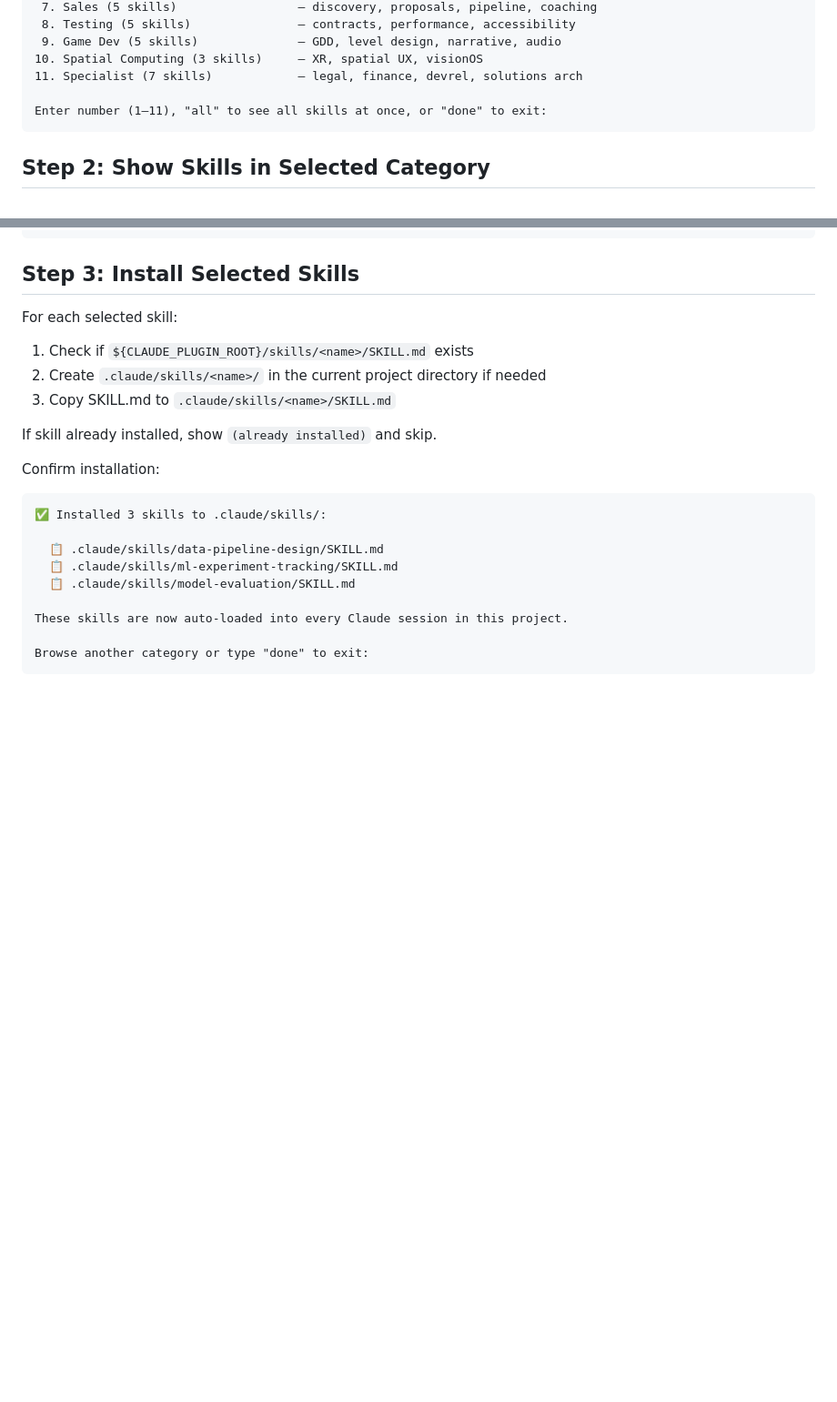
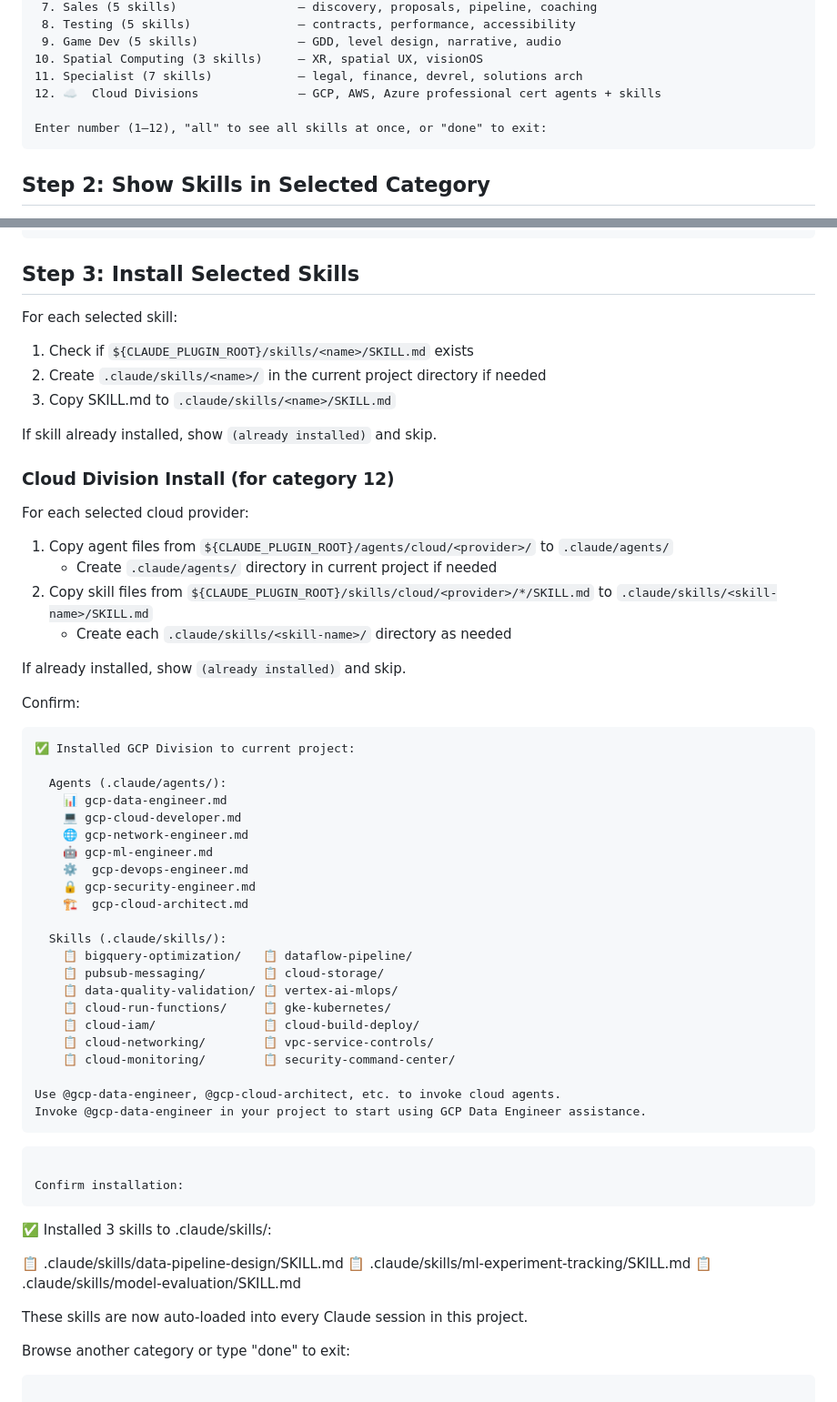
Before and after one commit to kienbui1995/magic-powers, a Markdown page: commands/install-skills.md, 2 parts joined by grey strips. Shown at 91% size. Rendered like a GitHub page; blank space fills up the shorter version.

Commit message:
feat(commands): extend install-skills with Cloud Divisions (GCP)

````diff
--- a/commands/install-skills.md
+++ b/commands/install-skills.md
@@ -24,8 +24,9 @@ Choose a category to browse:
  9. Game Dev (5 skills)              — GDD, level design, narrative, audio
 10. Spatial Computing (3 skills)     — XR, spatial UX, visionOS
 11. Specialist (7 skills)            — legal, finance, devrel, solutions arch
+12. ☁️  Cloud Divisions              — GCP, AWS, Azure professional cert agents + skills
 
-Enter number (1–11), "all" to see all skills at once, or "done" to exit:
+Enter number (1–12), "all" to see all skills at once, or "done" to exit:
 ```
 
 ## Step 2: Show Skills in Selected Category
@@ -156,6 +194,43 @@ For each selected skill:
 3. Copy SKILL.md to `.claude/skills/<name>/SKILL.md`
 
 If skill already installed, show `(already installed)` and skip.
+
+### Cloud Division Install (for category 12)
+
+For each selected cloud provider:
+1. Copy agent files from `${CLAUDE_PLUGIN_ROOT}/agents/cloud/<provider>/` to `.claude/agents/`
+   - Create `.claude/agents/` directory in current project if needed
+2. Copy skill files from `${CLAUDE_PLUGIN_ROOT}/skills/cloud/<provider>/*/SKILL.md` to `.claude/skills/<skill-name>/SKILL.md`
+   - Create each `.claude/skills/<skill-name>/` directory as needed
+
+If already installed, show `(already installed)` and skip.
+
+Confirm:
+```
+✅ Installed GCP Division to current project:
+
+  Agents (.claude/agents/):
+    📊 gcp-data-engineer.md
+    💻 gcp-cloud-developer.md
+    🌐 gcp-network-engineer.md
+    🤖 gcp-ml-engineer.md
+    ⚙️  gcp-devops-engineer.md
+    🔒 gcp-security-engineer.md
+    🏗️  gcp-cloud-architect.md
+
+  Skills (.claude/skills/):
+    📋 bigquery-optimization/   📋 dataflow-pipeline/
+    📋 pubsub-messaging/        📋 cloud-storage/
+    📋 data-quality-validation/ 📋 vertex-ai-mlops/
+    📋 cloud-run-functions/     📋 gke-kubernetes/
+    📋 cloud-iam/               📋 cloud-build-deploy/
+    📋 cloud-networking/        📋 vpc-service-controls/
+    📋 cloud-monitoring/        📋 security-command-center/
+
+Use @gcp-data-engineer, @gcp-cloud-architect, etc. to invoke cloud agents.
+Invoke @gcp-data-engineer in your project to start using GCP Data Engineer assistance.
+```
+```
 
 Confirm installation:
 ```
````
Also changed, not shown: other parts of commands/install-skills.md (+37 -0 lines).
